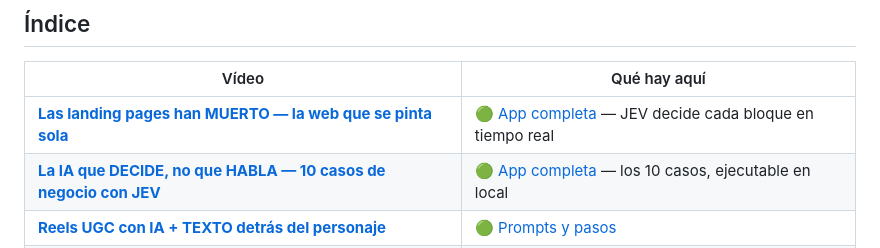
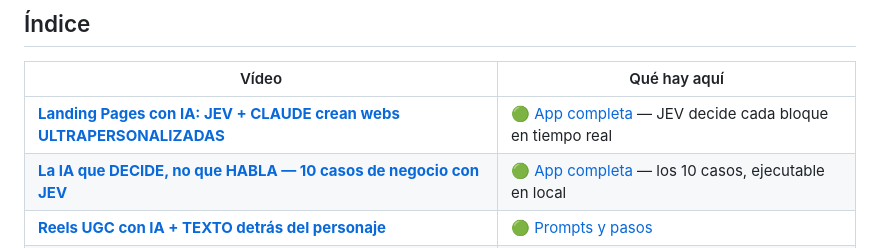
Before and after one commit to carlossaez-art/carlossaez-ai-ejemplos, a Markdown page: README.md, the part around the change. Drawn GitHub-style.

Commit message:
Enlaza el vídeo publicado en la carpeta de la landing adaptativa
Co-Authored-By: Claude Opus 5 <noreply@anthropic.com>

```diff
--- a/README.md
+++ b/README.md
@@ -11,7 +11,7 @@ Cada carpeta es un vídeo. Dentro tienes lo que hace falta para reproducirlo tú
 
 | Vídeo | Qué hay aquí |
 |---|---|
-| **[Las landing pages han MUERTO — la web que se pinta sola](https://www.youtube.com/@carlossaezai)** | 🟢 [App completa](./11-landing-adaptativa-jev) — JEV decide cada bloque en tiempo real |
+| **[Landing Pages con IA: JEV + CLAUDE crean webs ULTRAPERSONALIZADAS](https://youtu.be/j3uyWpB0Ay0)** | 🟢 [App completa](./11-landing-adaptativa-jev) — JEV decide cada bloque en tiempo real |
 | **[La IA que DECIDE, no que HABLA — 10 casos de negocio con JEV](https://youtu.be/H72rbLYLnmE)** | 🟢 [App completa](./09-jev-10-casos-de-negocio) — los 10 casos, ejecutable en local |
 | **[Reels UGC con IA + TEXTO detrás del personaje](https://youtu.be/8L8LSYJ1ck8)** | 🟢 [Prompts y pasos](./10-texto-detras-del-personaje) |
 | [CANVA AI contra CLAUDE SLIDES](https://youtu.be/soKaYdt8sUM) | — |
```
Also changed, not shown: 11-landing-adaptativa-jev/README.md (+1 -1 lines).
